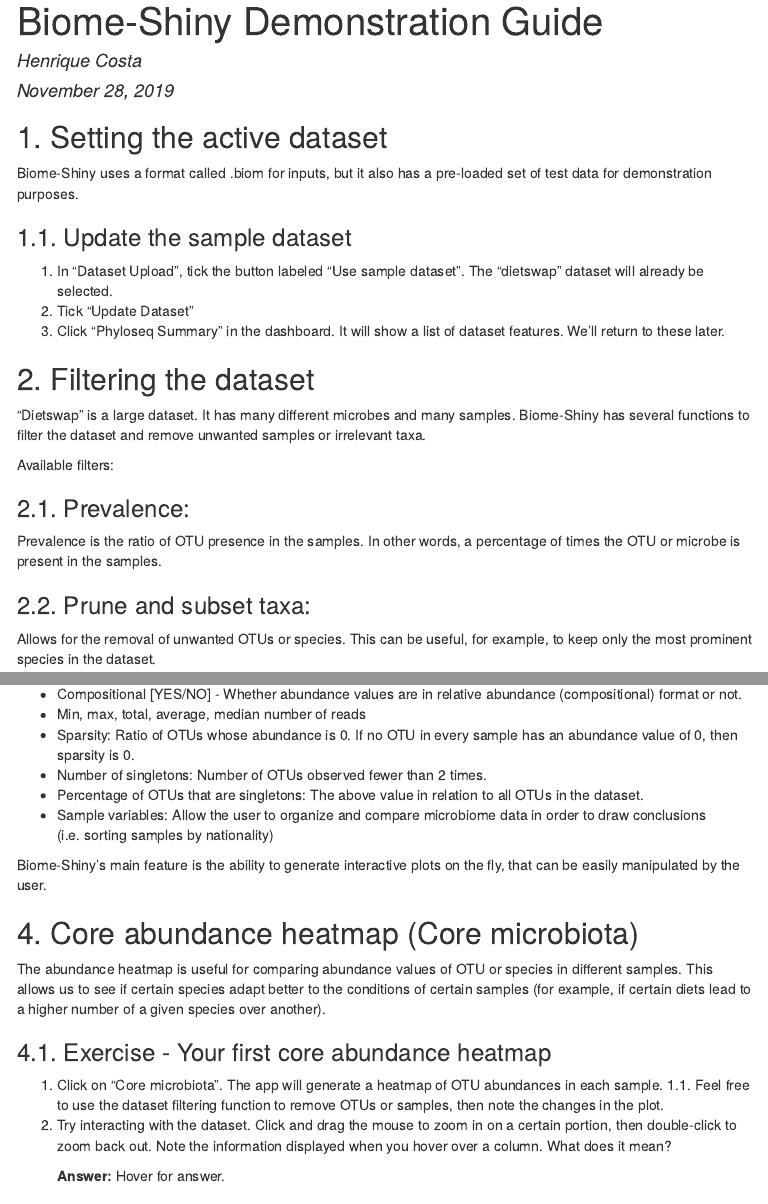
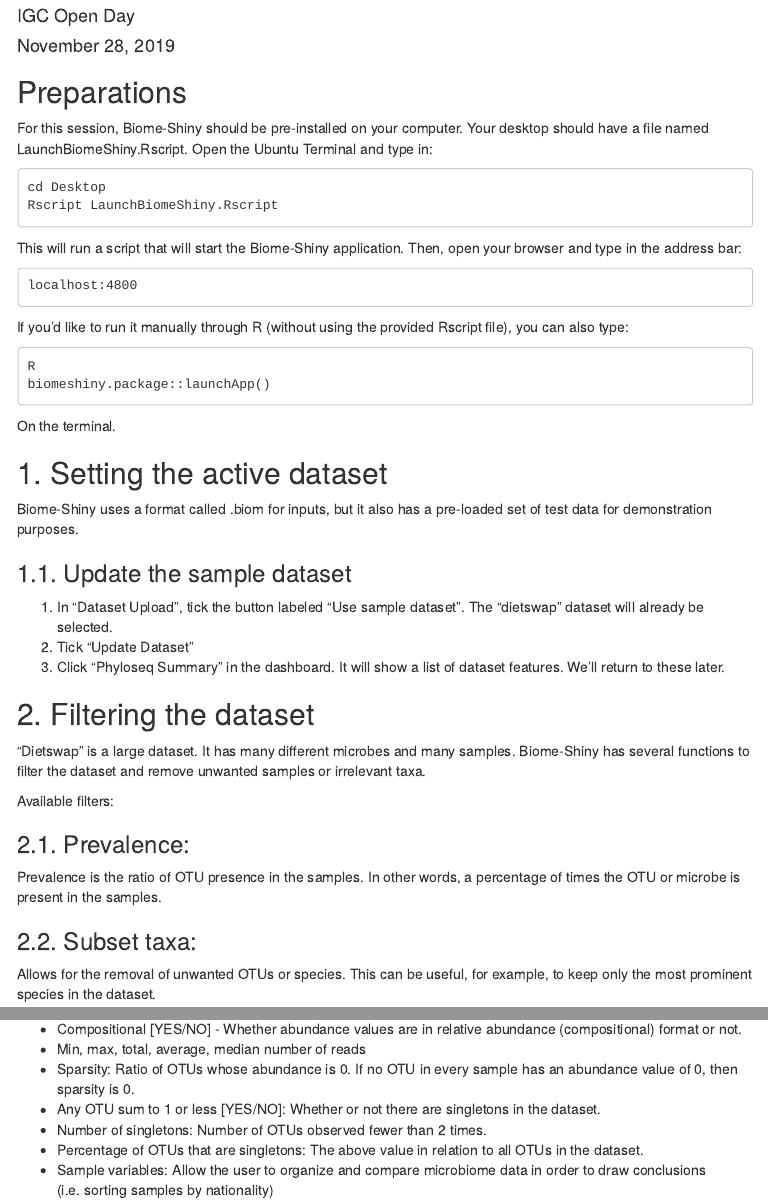
Before and after one commit to BioData-PT/OpenDay, an R Markdown document (nov28exercise.Rmd): the page in a window 1100 px wide, from 20 px down before the commit and from 70 px down after it, and a second part further down, joined at a grey line. The pictures show the output file nov28exercise.html that the author committed with the source, opened offline; menus at the side of the page are left out.

Commit message:
Formatting issues on the demo file

````diff
--- a/nov28exercise.Rmd
+++ b/nov28exercise.Rmd
@@ -1,6 +1,6 @@
 ---
-title: "Biome-Shiny Demonstration Guide"
-author: "Henrique Costa"
+title: "Biome-Shiny Demonstration"
+author: "IGC Open Day"
 date: "November 28, 2019"
 output:
   html_document:
@@ -31,6 +31,23 @@ knitr::opts_chunk$set(echo = TRUE)
   display: none;
 }
 ```
+## Preparations
+For this session, Biome-Shiny should be pre-installed on your computer.
+Your desktop should have a file named LaunchBiomeShiny.Rscript. Open the Ubuntu Terminal and type in:
+
+    cd Desktop
+    Rscript LaunchBiomeShiny.Rscript
+
+This will run a script that will start the Biome-Shiny application. Then, open your browser and type in the address bar:
+
+    localhost:4800
+
+If you'd like to run it manually through R (without using the provided Rscript file), you can also type:
+
+    R
+    biomeshiny.package::launchApp()
+
+On the terminal.
 
 ## 1. Setting the active dataset
 
@@ -50,7 +67,7 @@ Available filters:
 ### 2.1. Prevalence:
 Prevalence is the ratio of OTU presence in the samples. In other words, a percentage of times the OTU or microbe is present in the samples.
 
-### 2.2. Prune and subset taxa:
+### 2.2. Subset taxa:
 
 Allows for the removal of unwanted OTUs or species. This can be useful, for example, to keep only the most prominent species in the dataset.
 
@@ -78,6 +95,7 @@ Lists a summary of information about the dataset.
 * Compositional [YES/NO] - Whether abundance values are in relative abundance (compositional) format or not.
 * Min, max, total, average, median number of reads
 * Sparsity: Ratio of OTUs whose abundance is 0. If no OTU in every sample has an abundance value of 0, then sparsity is 0.
+* Any OTU sum to 1 or less [YES/NO]: Whether or not there are singletons in the dataset.
 * Number of singletons: Number of OTUs observed fewer than 2 times.
 * Percentage of OTUs that are singletons: The above value in relation to all OTUs in the dataset.
 * Sample variables: Allow the user to organize and compare microbiome data in order to draw conclusions (i.e. sorting samples by nationality)
@@ -91,8 +109,7 @@ Biome-Shiny's main feature is the ability to generate interactive plots on the f
 The abundance heatmap is useful for comparing abundance values of OTU or species in different samples. This allows us to see if certain species adapt better to the conditions of certain samples (for example, if certain diets lead to a higher number of a given species over another).
 
 ### 4.1. Exercise - Your first core abundance heatmap
-1. Click on "Core microbiota". The app will generate a heatmap of OTU abundances in each sample.
-    1.1. Feel free to use the dataset filtering function to remove OTUs or samples, then note the changes in the plot.
+1. Click on "Core microbiota". The app will generate a heatmap of OTU abundances in each sample. Feel free to use the dataset filtering function to remove OTUs or samples, then note the changes in the plot when it regenerates.
 2. Try interacting with the dataset. Click and drag the mouse to zoom in on a certain portion, then double-click to zoom back out.
    Note the information displayed when you hover over a column. What does it mean?
 
````
Also changed, not shown: nov28exercise.html, nov28exercise.Rmd (41 more changed lines).
